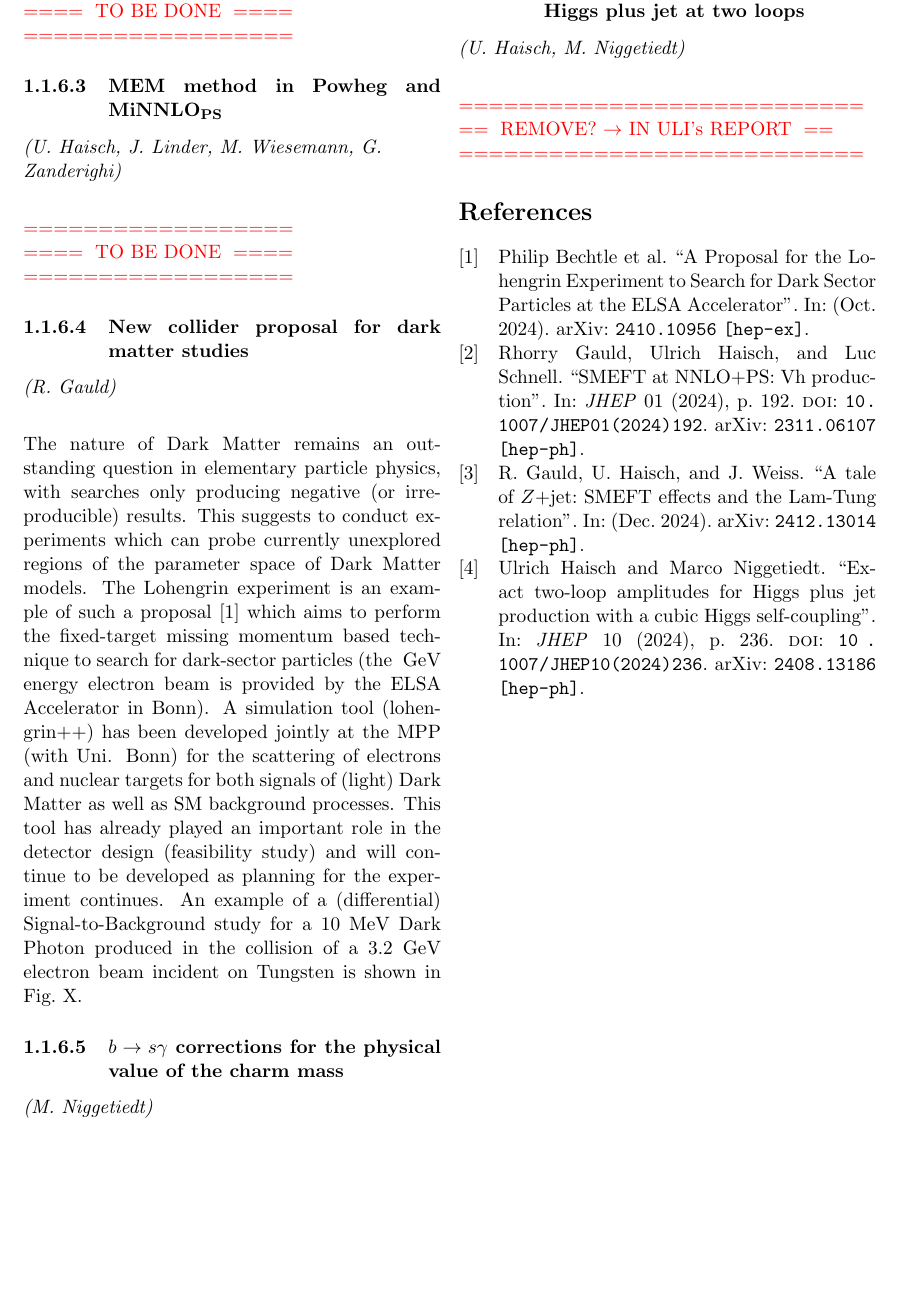
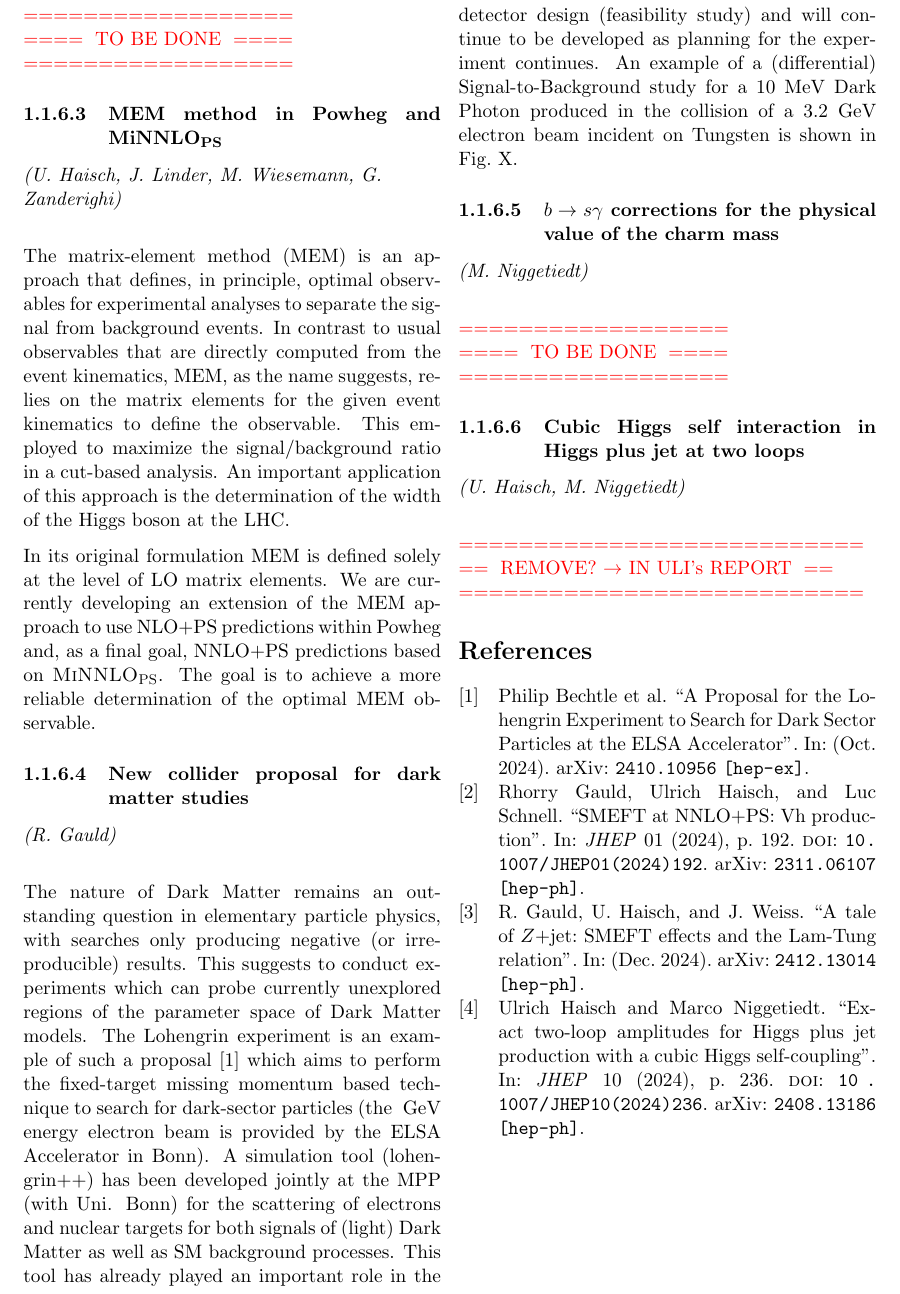
Before and after one commit to cbiello/FBR_Bericht_2025_Pheno, a LaTeX document (FBR_Bericht_2025.tex): part of page 12 of 12, cut so that both start at the same text, the shorter picture padded with empty space. Compiled offline with pdfLaTeX.

Commit message:
added MEM

```diff
--- a/FBR_Bericht_2025.tex
+++ b/FBR_Bericht_2025.tex
@@ -597,7 +597,17 @@ J. Linder, G. Pelliccioli, G. Zanderighi
 U. Haisch, J. Linder, M. Wiesemann, G. Zanderighi
 \end{Namen}
 %
-{\color{red} ==================\\ ====\; TO BE DONE\; ====\\ ==================}
+The matrix-element method (MEM) is an approach that defines, in principle, optimal observables
+for experimental analyses to separate the signal from background events. In contrast to usual
+observables that are directly computed from the event kinematics, MEM, as the name suggests,
+relies on the matrix elements for the given event kinematics to define the observable. This employed
+to maximize the signal/background ratio in a cut-based analysis. An important application of this
+approach is the determination of the width of the Higgs boson at the LHC.
+
+In its original formulation MEM is defined solely at the level of LO matrix elements. We are currently
+developing an extension of the MEM approach to use NLO+PS predictions within Powheg and,
+as a final goal, NNLO+PS predictions based on \minnlo{}. The goal is to achieve a more reliable
+determination of the optimal MEM observable.
 %
 \subsubsection{New collider proposal for dark matter studies}
 \begin{Namen}
```
